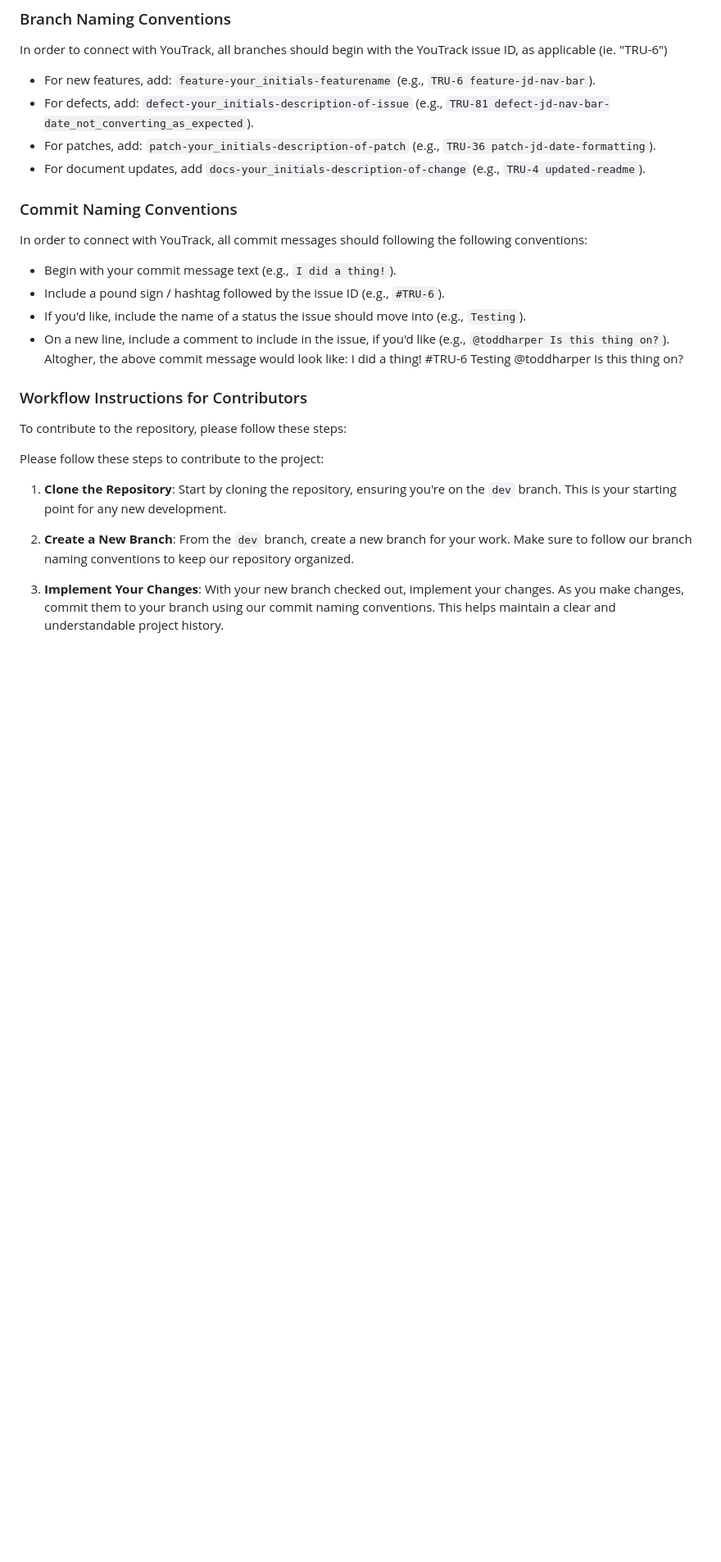
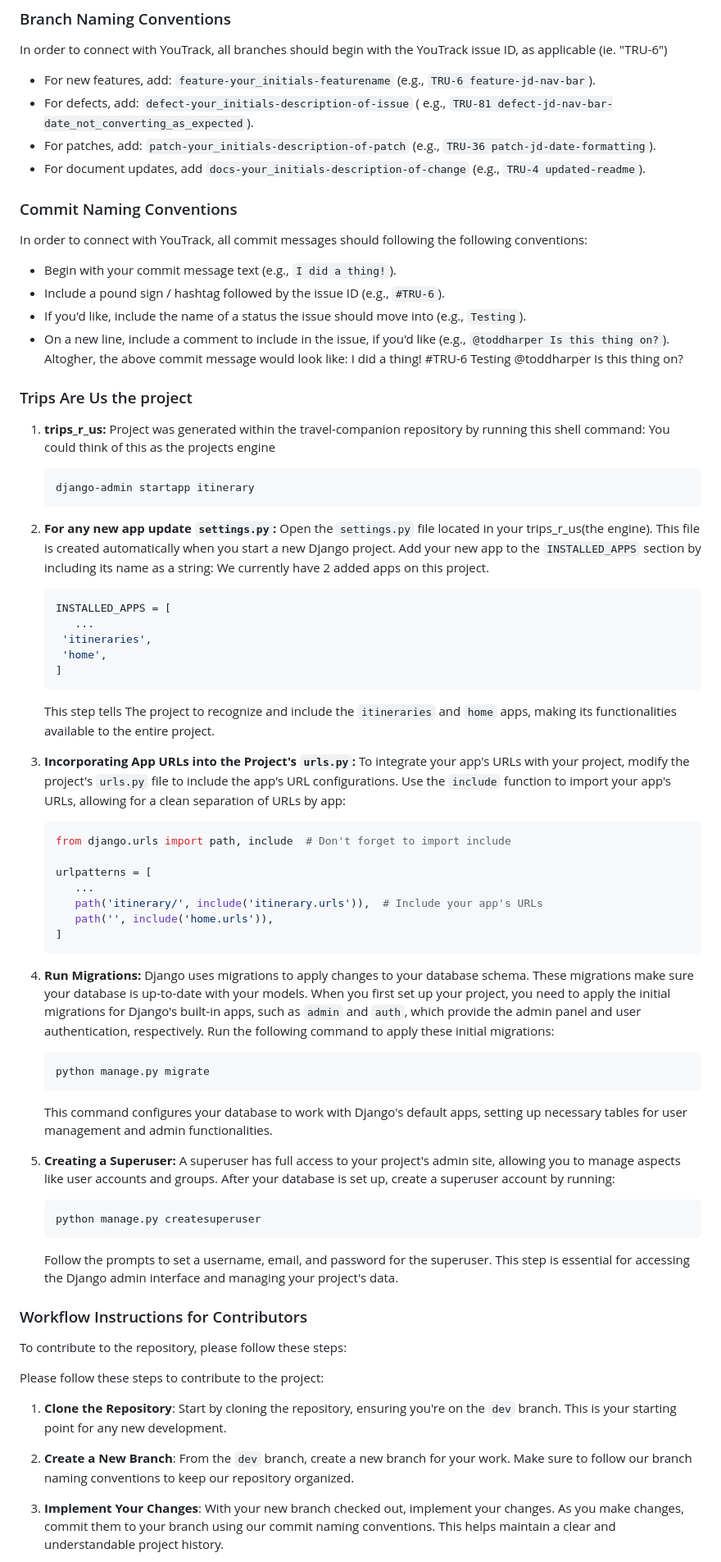
Before and after one commit to dakota-county-technical-college/travel-companion, a Markdown page: trips_r_us/README.md, the part around one of its changes. Shown at 82% size. Rendered like a GitHub page; blank space fills up the shorter version.

Commit message:
documentation

````diff
--- a/trips_r_us/README.md
+++ b/trips_r_us/README.md
@@ -88,7 +95,8 @@ pip freeze > requirements.txt
 In order to connect with YouTrack, all branches should begin with the YouTrack issue ID, as applicable (ie. "TRU-6")
 
 - For new features, add: `feature-your_initials-featurename` (e.g., `TRU-6 feature-jd-nav-bar`).
-- For defects, add: `defect-your_initials-description-of-issue` (e.g., `TRU-81 defect-jd-nav-bar-date_not_converting_as_expected`).
+- For defects, add: `defect-your_initials-description-of-issue` (
+  e.g., `TRU-81 defect-jd-nav-bar-date_not_converting_as_expected`).
 - For patches, add: `patch-your_initials-description-of-patch` (e.g., `TRU-36 patch-jd-date-formatting`).
 - For document updates, add `docs-your_initials-description-of-change` (e.g., `TRU-4 updated-readme`).
 
@@ -104,14 +112,83 @@ In order to connect with YouTrack, all commit messages should following the foll
   I did a thing! #TRU-6 Testing
   @toddharper Is this thing on?
 
+### Trips Are Us the project
+
+1. **trips_r_us:** Project was generated within the travel-companion repository by running this shell command: You could
+   think of
+   this as the projects engine
+
+   ```bash
+   django-admin startapp itinerary
+   ```
+
+2. **For any new app update `settings.py`:** Open the `settings.py` file located in your trips_r_us(the engine). This
+   file is created
+   automatically when you start a new Django project. Add your new app to the `INSTALLED_APPS` section by including its
+   name as a string: We currently have 2 added apps on this project.
+
+   ```shell
+   INSTALLED_APPS = [
+      ...
+    'itineraries',
+    'home',
+   ]
+   ```
+
+   This step tells The project to recognize and include the `itineraries` and `home` apps, making its functionalities
+   available to the entire project.
+
+3. **Incorporating App URLs into the Project's `urls.py`:** To integrate your app's URLs with your project, modify the
+   project's `urls.py` file to include the app's URL configurations. Use the `include` function to import your app's
+   URLs, allowing for a clean separation of URLs by app:
+
+   ```shell
+   from django.urls import path, include  # Don't forget to import include
+
+   urlpatterns = [
+      ...
+      path('itinerary/', include('itinerary.urls')),  # Include your app's URLs
+      path('', include('home.urls')),
+   ]
+   ```
+
+4. **Run Migrations:**
+   Django uses migrations to apply changes to your database schema. These migrations make sure your database is
+   up-to-date with your models. When you first set up your project, you need to apply the initial migrations for
+   Django's built-in apps, such as `admin` and `auth`, which provide the admin panel and user authentication,
+   respectively. Run the following command to apply these initial migrations:
+
+   ```shell
+   python manage.py migrate
+   ```
+
+   This command configures your database to work with Django's default apps, setting up necessary tables for user
+   management and admin functionalities.
+
+5. **Creating a Superuser:**
+   A superuser has full access to your project's admin site, allowing you to manage aspects like user accounts and
+   groups. After your database is set up, create a superuser account by running:
+
+   ```shell
+   python manage.py createsuperuser
+   ```
+
+   Follow the prompts to set a username, email, and password for the superuser. This step is essential for accessing the
+   Django admin interface and managing your project's data.
+
 ### Workflow Instructions for Contributors
+
 To contribute to the repository, please follow these steps:
 
 Please follow these steps to contribute to the project:
 
-1. **Clone the Repository**: Start by cloning the repository, ensuring you're on the `dev` branch. This is your starting point for any new development.
+1. **Clone the Repository**: Start by cloning the repository, ensuring you're on the `dev` branch. This is your starting
+   point for any new development.
 
-2. **Create a New Branch**: From the `dev` branch, create a new branch for your work. Make sure to follow our branch naming conventions to keep our repository organized.
+2. **Create a New Branch**: From the `dev` branch, create a new branch for your work. Make sure to follow our branch
+   naming conventions to keep our repository organized.
 
-3. **Implement Your Changes**: With your new branch checked out, implement your changes. As you make changes, commit them to your branch using our commit naming conventions. This helps maintain a clear and understandable project history.
+3. **Implement Your Changes**: With your new branch checked out, implement your changes. As you make changes, commit
+   them to your branch using our commit naming conventions. This helps maintain a clear and understandable project
+   history.
 
````
Also changed, not shown: other parts of trips_r_us/README.md (+24 -13 lines).
